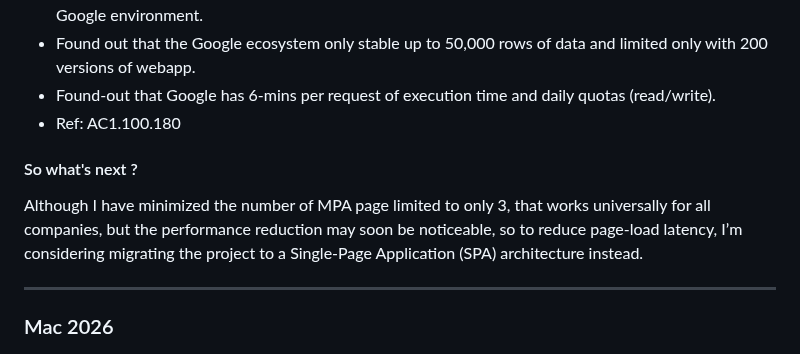
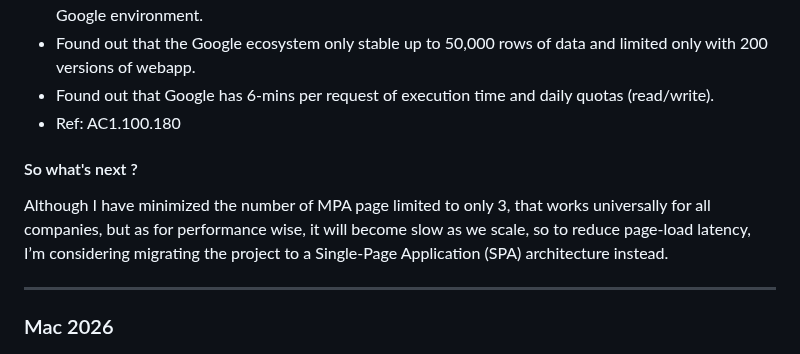
Before and after one commit to awangque/office, a Markdown page: CHANGELOG.md, the part around the change. Drawn GitHub-style.

```diff
--- a/CHANGELOG.md
+++ b/CHANGELOG.md
@@ -118,11 +118,11 @@ Username: admin | Password: adminB /// Username: staff1 | Password: staffB
 - Found how-to hide the google notification using iframe.
 - Implementing the UI properly was very challenging due to rendering timing issues since this is under Google environment.
 - Found out that the Google ecosystem only stable up to 50,000 rows of data and limited only with 200 versions of webapp.
-- Found-out that Google has 6-mins per request of execution time and daily quotas (read/write).
+- Found out that Google has 6-mins per request of execution time and daily quotas (read/write).
 - Ref: AC1.100.180
 
 #### So what's next ?
-Although I have minimized the number of MPA page limited to only 3, that works universally for all companies, but the performance reduction may soon be noticeable, so to reduce page-load latency, I’m considering migrating the project to a Single-Page Application (SPA) architecture instead.
+Although I have minimized the number of MPA page limited to only 3, that works universally for all companies, but as for performance wise, it will become slow as we scale, so to reduce page-load latency, I’m considering migrating the project to a Single-Page Application (SPA) architecture instead.
 
 ---
 ### Mac 2026
```
